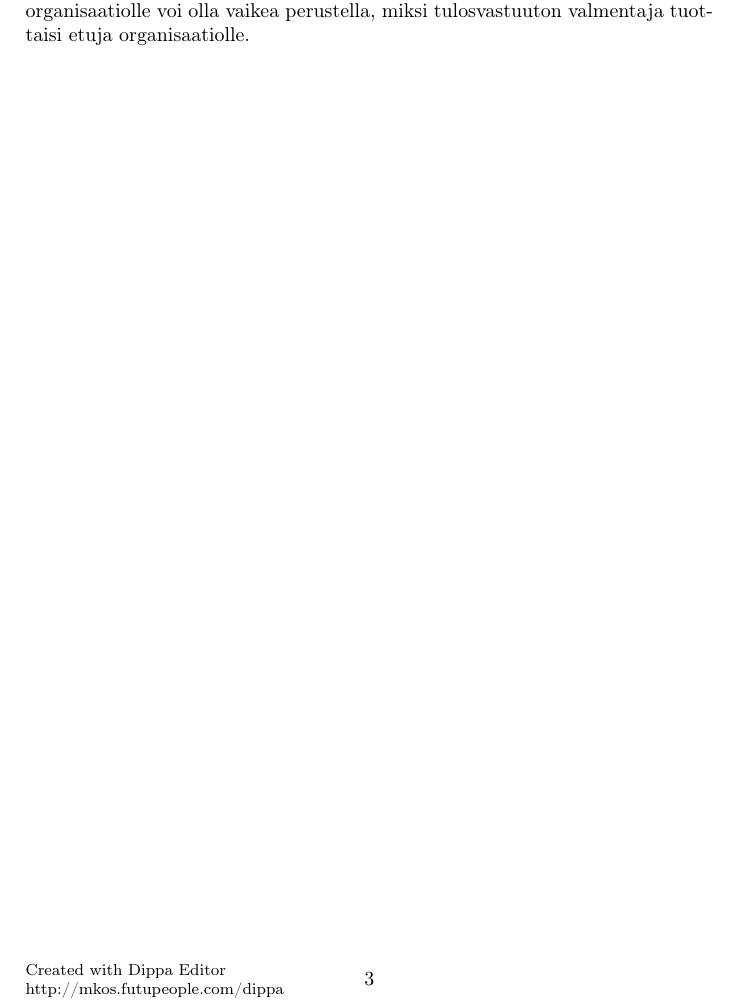
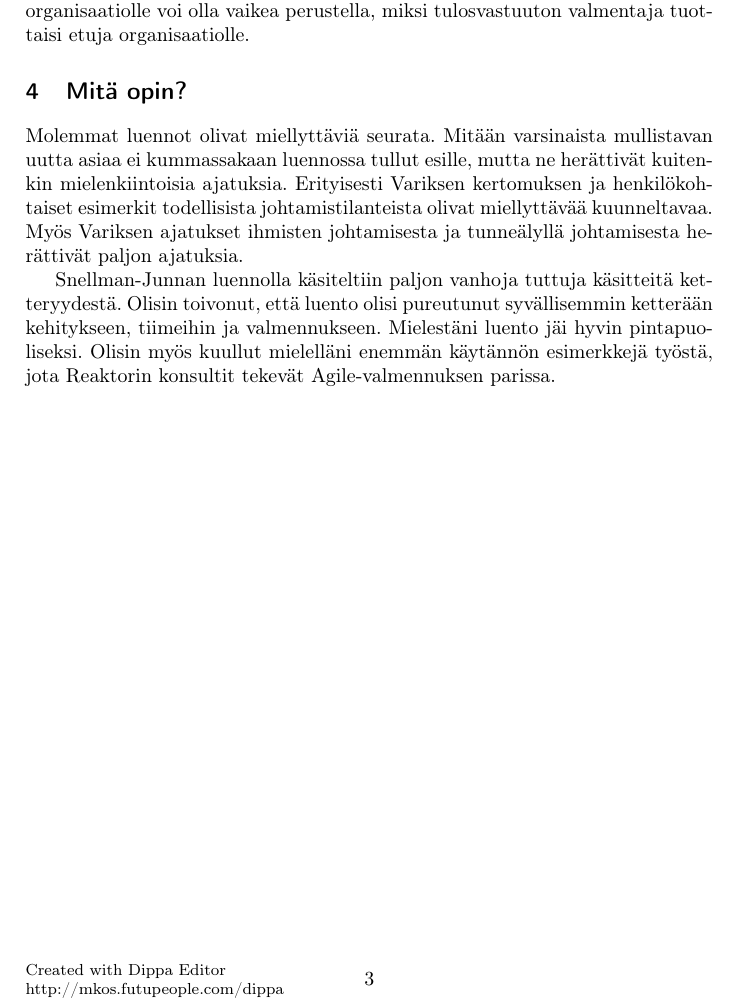
Before and after one commit to rap1ds/sfpm-visiting-lecture-5, a LaTeX document (dippa.tex): part of page 3 of 3, cut so that both start at the same text. Compiled offline with pdfLaTeX.

Commit message:
"Update"

```diff
--- a/dippa.tex
+++ b/dippa.tex
@@ -82,6 +82,12 @@ Luennon lopuksi Snellman-Junna esitteli valmentajan tärkeimmät ominaisuudet ja
 
 Nostin edellä mainitun valmentajan ominaisuuden esille siksi, koska luulen, että tätä ominaisuutta on monissa organisaatiossa vaikea saavuttaa. Organisaatiolla on nykyään tapana vyöryttää tulosvastuuta niin tiiminjohtajien kuin projektijohtajienkin vastuulle, jolloin tulosvastuutonta valmentajaa saatetaan pitää organisaation vapaamatkustajana. Ketteriä menetelmiä vähemmän käyttävälle organisaatiolle voi olla vaikea perustella, miksi tulosvastuuton valmentaja tuottaisi etuja organisaatiolle.
 
+\section{Mitä opin?}
+
+Molemmat luennot olivat miellyttäviä seurata. Mitään varsinaista mullistavan uutta asiaa ei kummassakaan luennossa tullut esille, mutta ne herättivät kuitenkin mielenkiintoisia ajatuksia. Erityisesti Variksen kertomuksen ja henkilökohtaiset esimerkit todellisista johtamistilanteista olivat miellyttävää kuunneltavaa. Myös Variksen ajatukset ihmisten johtamisesta ja tunneälyllä johtamisesta herättivät paljon ajatuksia.
+
+Snellman-Junnan luennolla käsiteltiin paljon vanhoja tuttuja käsitteitä ketteryydestä. Olisin toivonut, että luento olisi pureutunut syvällisemmin ketterään kehitykseen, tiimeihin ja valmennukseen. Mielestäni luento jäi hyvin pintapuoliseksi. Olisin myös kuullut mielelläni enemmän käytännön esimerkkejä työstä, jota Reaktorin konsultit tekevät Agile-valmennuksen parissa.
+
 % Self-organazing team
 
 %
```
